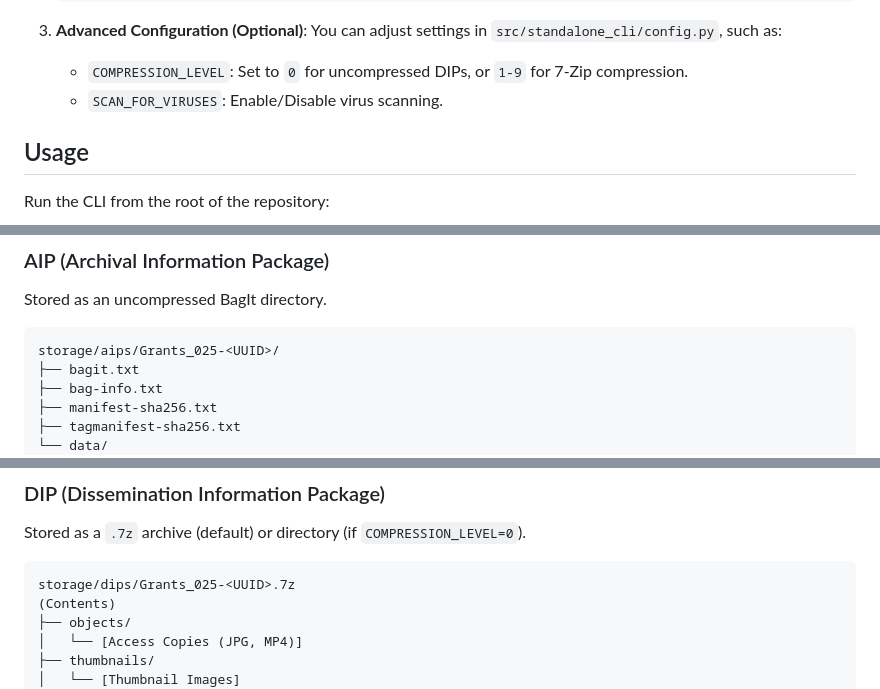
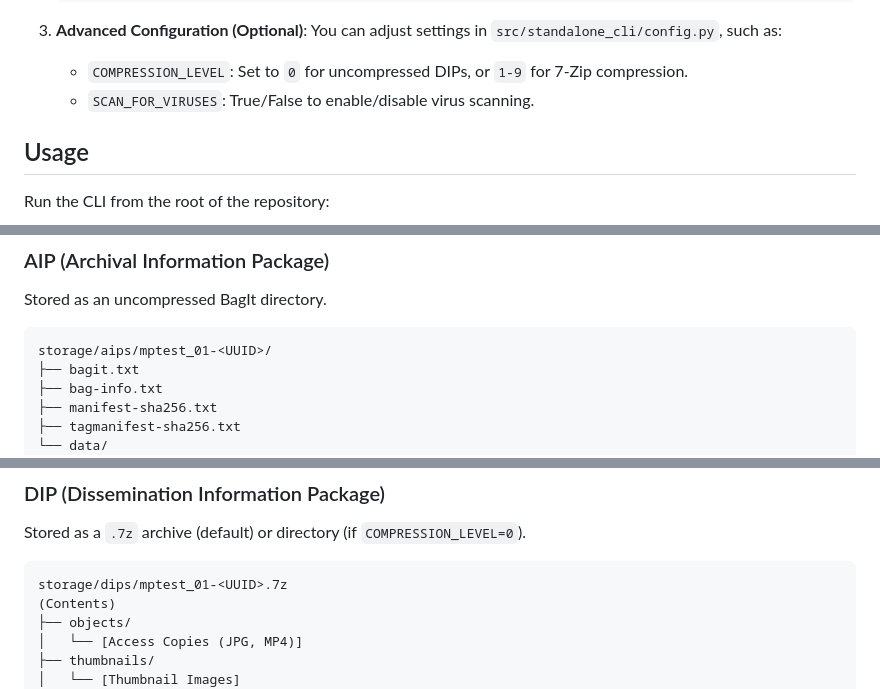
Before and after one commit to madan03/archivematica_cli, a Markdown page: README.md, 3 parts joined by grey strips. Rendered like a GitHub page.

````diff
--- a/README.md
+++ b/README.md
@@ -67,7 +67,7 @@ The CLI uses a `.env` file for configuration.
 3.  **Advanced Configuration (Optional)**:
     You can adjust settings in `src/standalone_cli/config.py`, such as:
     - `COMPRESSION_LEVEL`: Set to `0` for uncompressed DIPs, or `1-9` for 7-Zip compression.
-    - `SCAN_FOR_VIRUSES`: Enable/Disable virus scanning.
+    - `SCAN_FOR_VIRUSES`: True/False to enable/disable virus scanning.
 
 ## Usage
 
@@ -97,7 +97,7 @@ python3 -m src.standalone_cli.main --transfer-path /custom/transfers --aip-stora
 Stored as an uncompressed BagIt directory.
 
 ```
-storage/aips/Grants_025-<UUID>/
+storage/aips/mptest_01-<UUID>/
 ├── bagit.txt
 ├── bag-info.txt
 ├── manifest-sha256.txt
@@ -130,7 +130,7 @@ storage/aips/Grants_025-<UUID>/
 Stored as a `.7z` archive (default) or directory (if `COMPRESSION_LEVEL=0`).
 
 ```
-storage/dips/Grants_025-<UUID>.7z
+storage/dips/mptest_01-<UUID>.7z
 (Contents)
 ├── objects/
 │   └── [Access Copies (JPG, MP4)]
````
